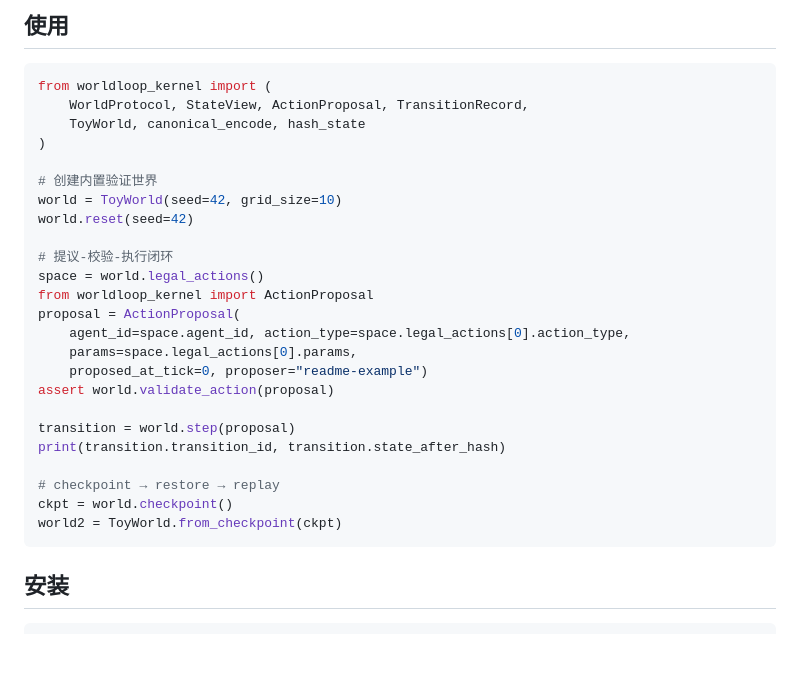
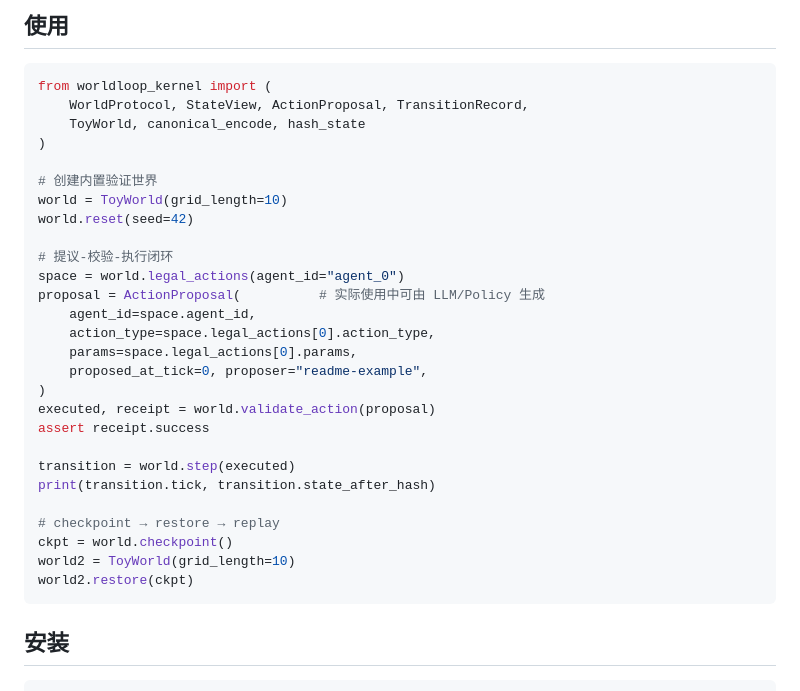
Before and after one commit to Crqse/worldloop, a Markdown page: worldloop-kernel/README.md, the part around the change. GitHub-like rendering; blank space fills up the shorter version.

````diff
--- a/worldloop-kernel/README.md
+++ b/worldloop-kernel/README.md
@@ -66,24 +66,27 @@ from worldloop_kernel import (
 )
 
 # 创建内置验证世界
-world = ToyWorld(seed=42, grid_size=10)
+world = ToyWorld(grid_length=10)
 world.reset(seed=42)
 
 # 提议-校验-执行闭环
-space = world.legal_actions()
-from worldloop_kernel import ActionProposal
-proposal = ActionProposal(
-    agent_id=space.agent_id, action_type=space.legal_actions[0].action_type,
+space = world.legal_actions(agent_id="agent_0")
+proposal = ActionProposal(          # 实际使用中可由 LLM/Policy 生成
+    agent_id=space.agent_id,
+    action_type=space.legal_actions[0].action_type,
     params=space.legal_actions[0].params,
-    proposed_at_tick=0, proposer="readme-example")
-assert world.validate_action(proposal)
+    proposed_at_tick=0, proposer="readme-example",
+)
+executed, receipt = world.validate_action(proposal)
+assert receipt.success
 
-transition = world.step(proposal)
-print(transition.transition_id, transition.state_after_hash)
+transition = world.step(executed)
+print(transition.tick, transition.state_after_hash)
 
 # checkpoint → restore → replay
 ckpt = world.checkpoint()
-world2 = ToyWorld.from_checkpoint(ckpt)
+world2 = ToyWorld(grid_length=10)
+world2.restore(ckpt)
 ```
 
 ## 安装
````
Also changed, not shown: worldloop-adapters/README.md (+9 -6 lines).
